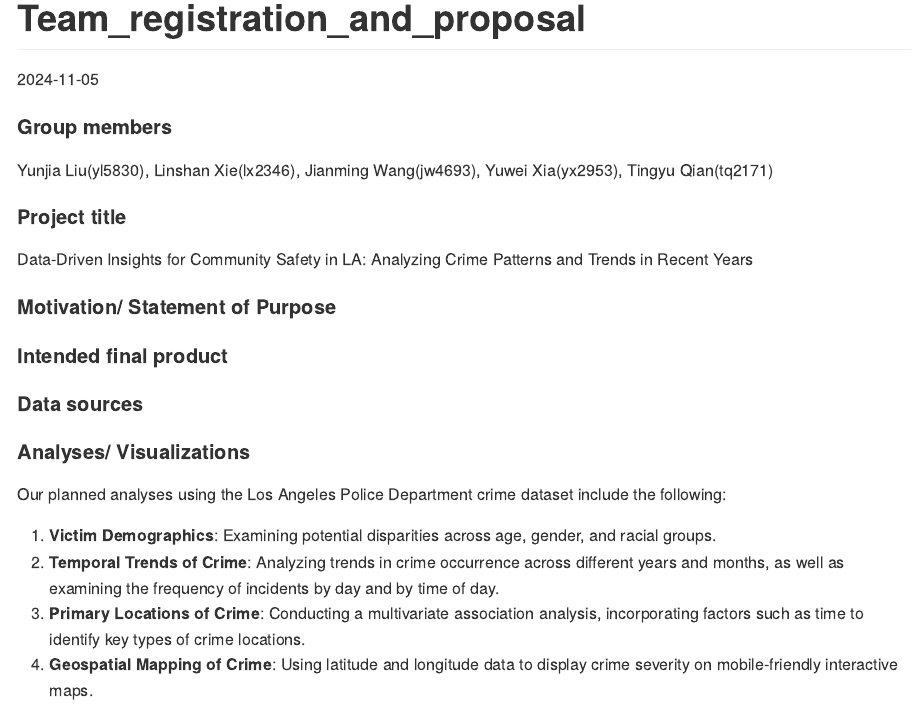
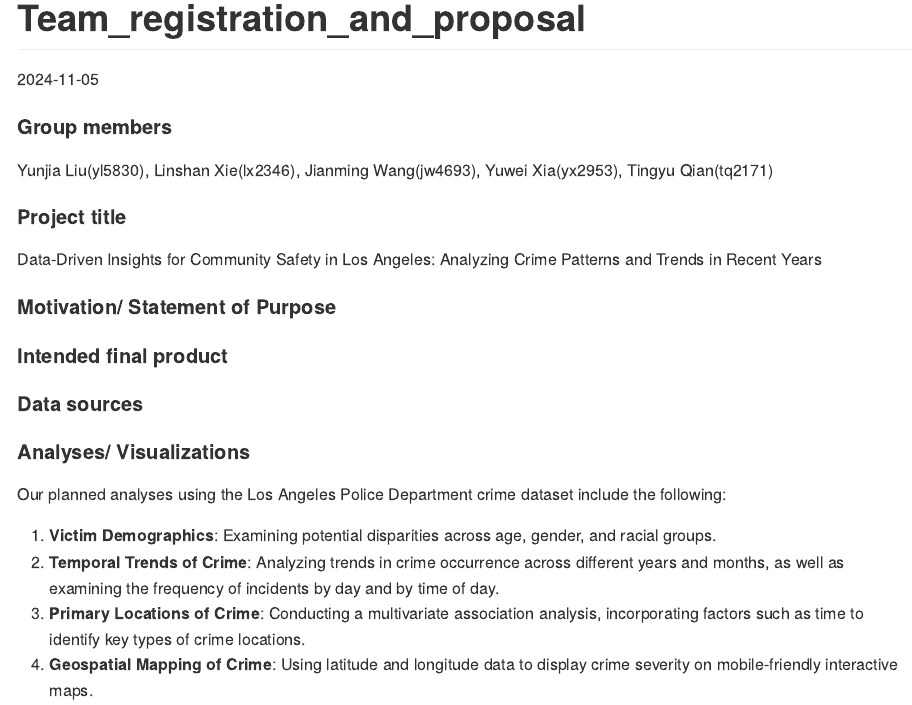
Before and after one commit to tingyusally/Final-Project, an R Markdown document (Team_registration_and_proposal.Rmd): the page in a window 1100 px wide, from its top. Rendered offline with R 4.5, knitr and Pandoc, with nearby package versions.

Commit message:
add the title for the project

```diff
--- a/Team_registration_and_proposal.Rmd
+++ b/Team_registration_and_proposal.Rmd
@@ -8,7 +8,7 @@ output: github_document
 Yunjia Liu(yl5830), Linshan Xie(lx2346), Jianming Wang(jw4693), Yuwei Xia(yx2953), Tingyu Qian(tq2171)
 
 #### Project title
-Data-Driven Insights for Community Safety in LA: Analyzing Crime Patterns and Trends in Recent Years
+Data-Driven Insights for Community Safety in Los Angeles: Analyzing Crime Patterns and Trends in Recent Years
 
 #### Motivation/ Statement of Purpose
 
```
